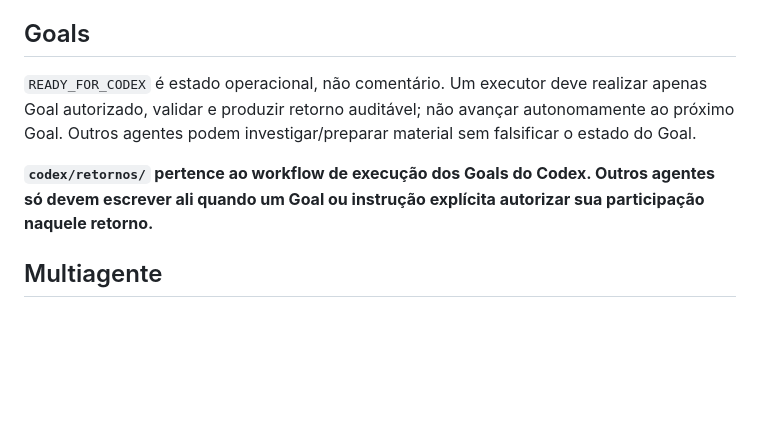
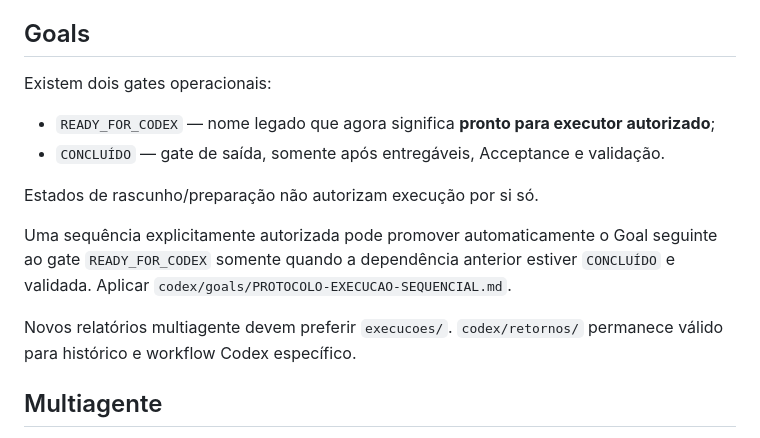
Before and after one commit to duducel204/EurekAI, a Markdown page: AGENTS.md, the part around the change. Rendered like a GitHub page; blank space fills up the shorter version.

Commit message:
docs: generalizar gates de execução multiagente

```diff
--- a/AGENTS.md
+++ b/AGENTS.md
@@ -59,9 +59,15 @@ Preferir corpus único + tags + consultas/lentes. Não criar cópias por agente,
 **`conhecimento/` contém conhecimento estruturado. `pedagogia/` contém a transformação desse conhecimento em progressão, ensino, explicação, exercícios e outras formas de aprendizagem. Não confundir as duas camadas.**
 
 ## Goals
-`READY_FOR_CODEX` é estado operacional, não comentário. Um executor deve realizar apenas Goal autorizado, validar e produzir retorno auditável; não avançar autonomamente ao próximo Goal. Outros agentes podem investigar/preparar material sem falsificar o estado do Goal.
+Existem dois gates operacionais:
+- `READY_FOR_CODEX` — nome legado que agora significa **pronto para executor autorizado**;
+- `CONCLUÍDO` — gate de saída, somente após entregáveis, Acceptance e validação.
 
-**`codex/retornos/` pertence ao workflow de execução dos Goals do Codex. Outros agentes só devem escrever ali quando um Goal ou instrução explícita autorizar sua participação naquele retorno.**
+Estados de rascunho/preparação não autorizam execução por si só.
+
+Uma sequência explicitamente autorizada pode promover automaticamente o Goal seguinte ao gate `READY_FOR_CODEX` somente quando a dependência anterior estiver `CONCLUÍDO` e validada. Aplicar `codex/goals/PROTOCOLO-EXECUCAO-SEQUENCIAL.md`.
+
+Novos relatórios multiagente devem preferir `execucoes/`. `codex/retornos/` permanece válido para histórico e workflow Codex específico.
 
 ## Multiagente
 Codex, Gemini CLI, Cloud Code/Gemini Code Assist, ChatGPT e futuros agentes podem ter especialidades diferentes. Nenhum agente possui uma “verdade própria”: descobertas retornam ao GitHub por evidência, documento ou PR apropriado.
```
